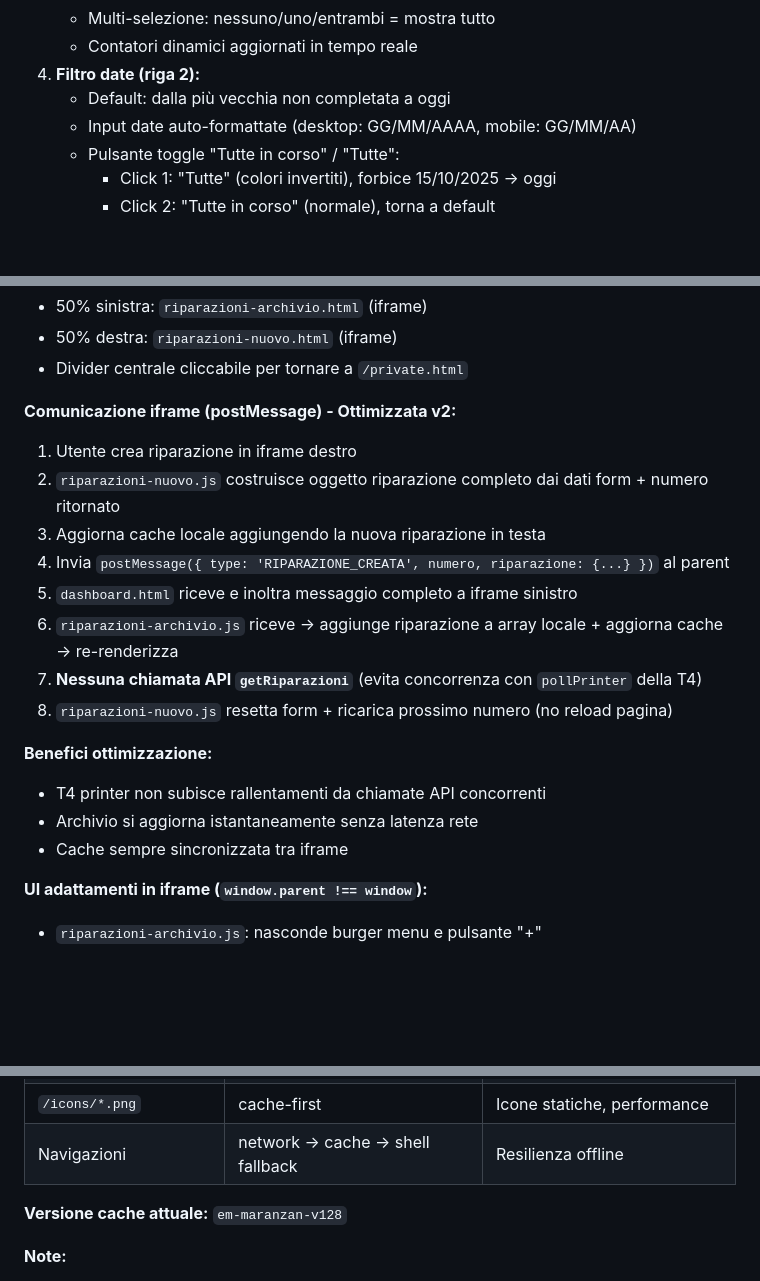
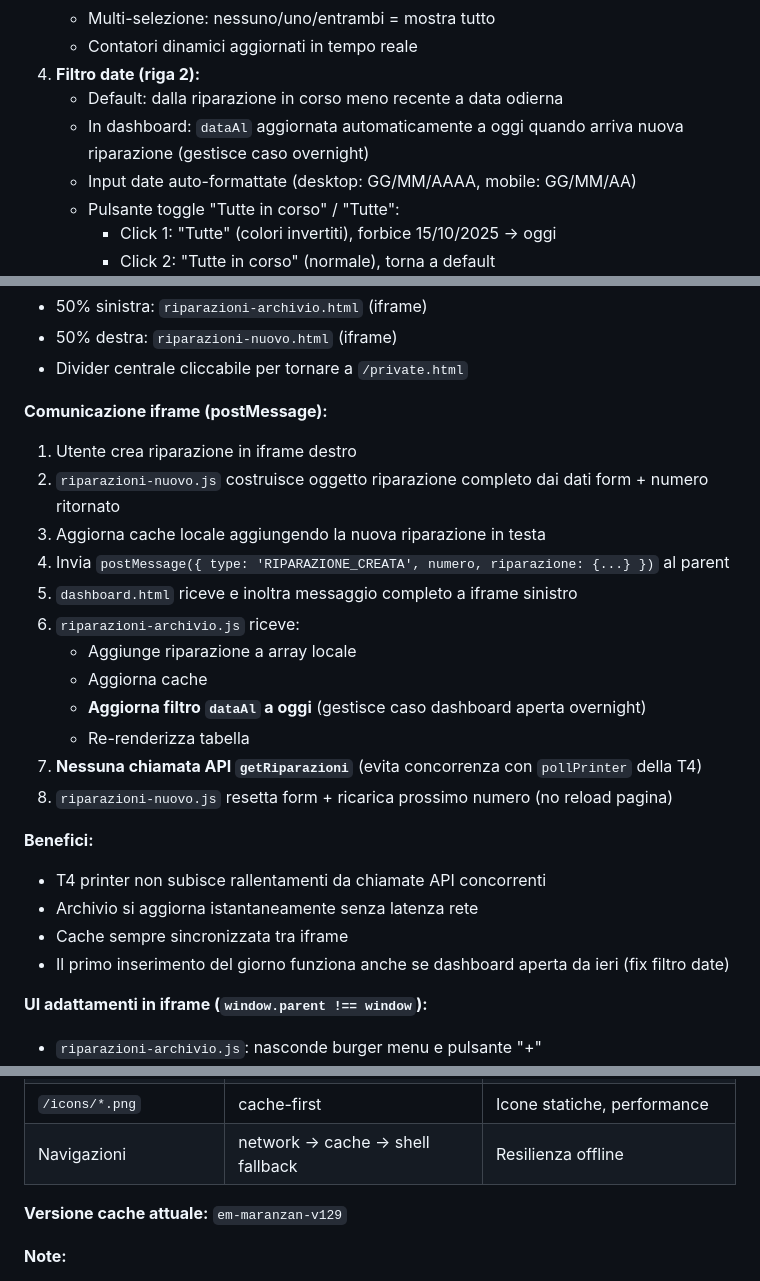
Before and after one commit to marcelloemme/elettromeccanica-maranzan, a Markdown page: .claude.md, 3 parts joined by grey strips. Rendered like a GitHub page; blank space fills up the shorter version.

Commit message:
Docs: aggiorna .claude.md con fix filtro date dashboard
- Versione cache v128 → v129
- Documentato comportamento dataAl aggiornata a oggi quando riceve nuova riparazione
- Spiega gestione caso dashboard aperta overnight

Co-Authored-By: Claude Opus 4.5 <noreply@anthropic.com>

```diff
--- a/.claude.md
+++ b/.claude.md
@@ -391,7 +391,8 @@ console.log(cacheManager.getStats());
    - Multi-selezione: nessuno/uno/entrambi = mostra tutto
    - Contatori dinamici aggiornati in tempo reale
 4. **Filtro date (riga 2):**
-   - Default: dalla più vecchia non completata a oggi
+   - Default: dalla riparazione in corso meno recente a data odierna
+   - In dashboard: `dataAl` aggiornata automaticamente a oggi quando arriva nuova riparazione (gestisce caso overnight)
    - Input date auto-formattate (desktop: GG/MM/AAAA, mobile: GG/MM/AA)
    - Pulsante toggle "Tutte in corso" / "Tutte":
      - Click 1: "Tutte" (colori invertiti), forbice 15/10/2025 → oggi
@@ -473,20 +474,25 @@ console.log(cacheManager.getStats());
 - 50% destra: `riparazioni-nuovo.html` (iframe)
 - Divider centrale cliccabile per tornare a `/private.html`
 
-**Comunicazione iframe (postMessage) - Ottimizzata v2:**
+**Comunicazione iframe (postMessage):**
 1. Utente crea riparazione in iframe destro
 2. `riparazioni-nuovo.js` costruisce oggetto riparazione completo dai dati form + numero ritornato
 3. Aggiorna cache locale aggiungendo la nuova riparazione in testa
 4. Invia `postMessage({ type: 'RIPARAZIONE_CREATA', numero, riparazione: {...} })` al parent
 5. `dashboard.html` riceve e inoltra messaggio completo a iframe sinistro
-6. `riparazioni-archivio.js` riceve → aggiunge riparazione a array locale + aggiorna cache → re-renderizza
+6. `riparazioni-archivio.js` riceve:
+   - Aggiunge riparazione a array locale
+   - Aggiorna cache
+   - **Aggiorna filtro `dataAl` a oggi** (gestisce caso dashboard aperta overnight)
+   - Re-renderizza tabella
 7. **Nessuna chiamata API `getRiparazioni`** (evita concorrenza con `pollPrinter` della T4)
 8. `riparazioni-nuovo.js` resetta form + ricarica prossimo numero (no reload pagina)
 
-**Benefici ottimizzazione:**
+**Benefici:**
 - T4 printer non subisce rallentamenti da chiamate API concorrenti
 - Archivio si aggiorna istantaneamente senza latenza rete
 - Cache sempre sincronizzata tra iframe
+- Il primo inserimento del giorno funziona anche se dashboard aperta da ieri (fix filtro date)
 
 **UI adattamenti in iframe (`window.parent !== window`):**
 - `riparazioni-archivio.js`: nasconde burger menu e pulsante "+"
@@ -562,7 +568,7 @@ console.log(cacheManager.getStats());
 | `/icons/*.png` | cache-first | Icone statiche, performance |
 | Navigazioni | network → cache → shell fallback | Resilienza offline |
 
-**Versione cache attuale:** `em-maranzan-v128`
+**Versione cache attuale:** `em-maranzan-v129`
 
 **Note:**
 - Bump versione cache quando modifichi CSS/JS per forzare invalidazione
```
